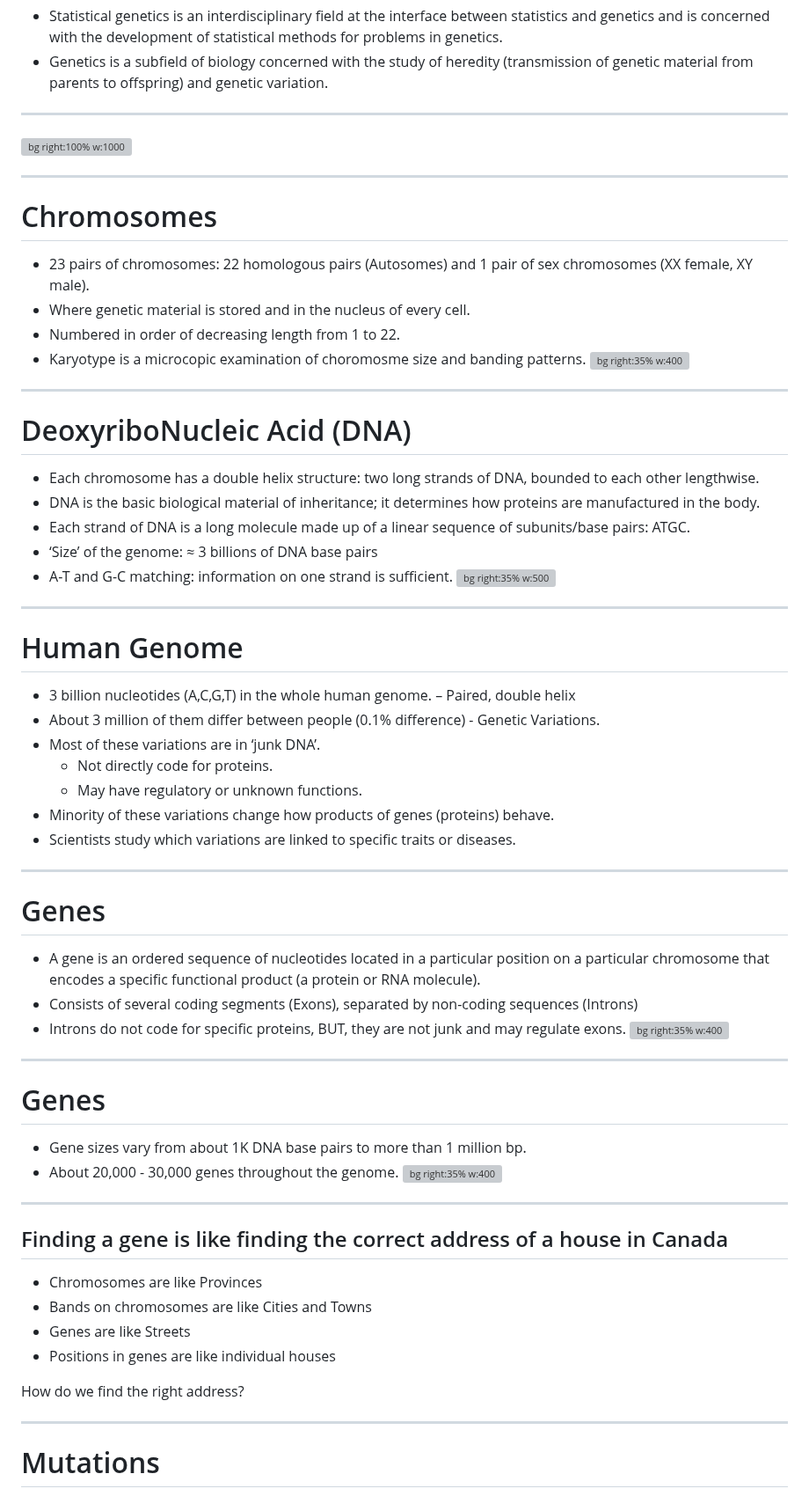
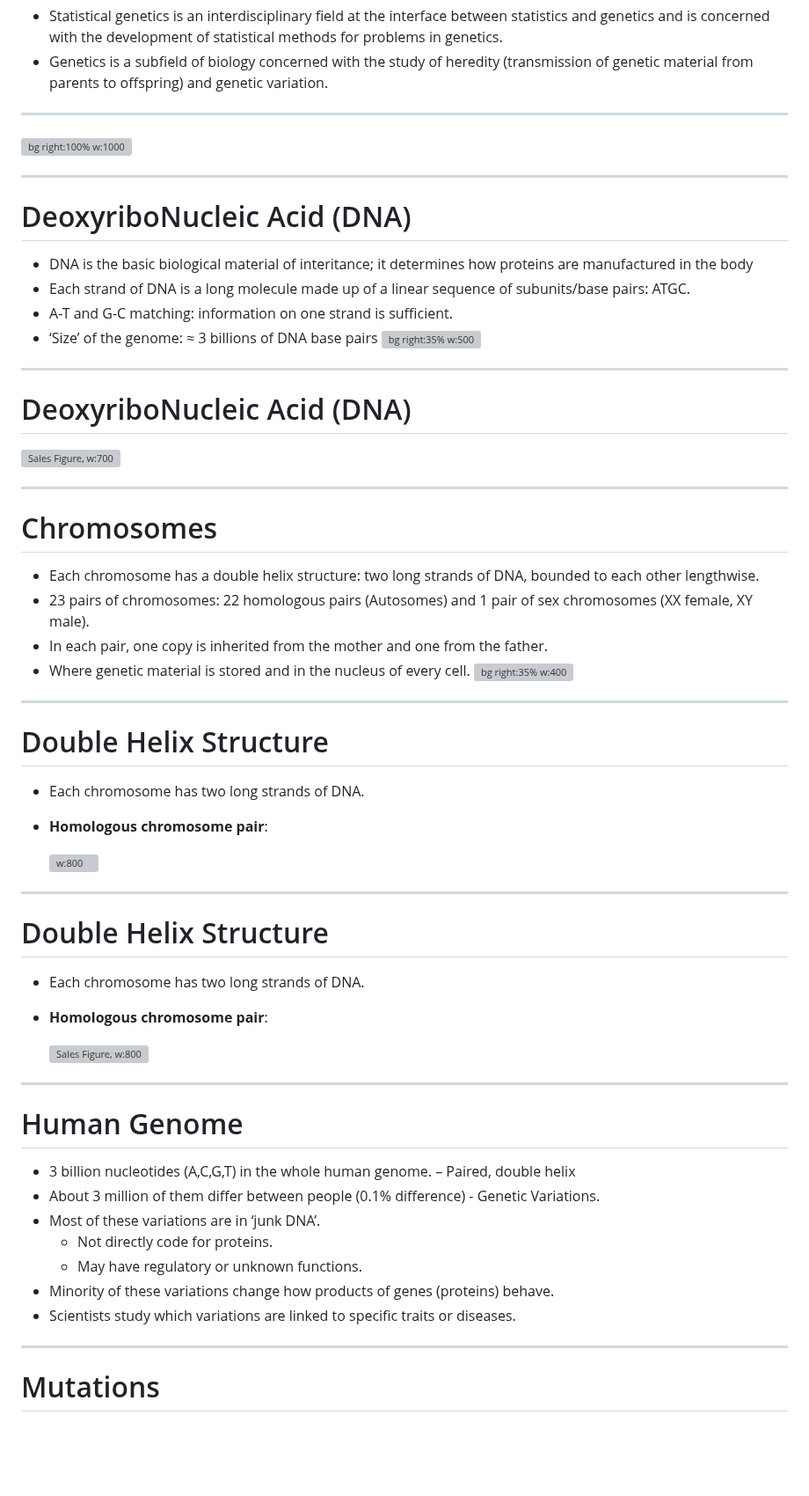
Before and after one commit to UofT-DSI/stat_gen, a Markdown page: 03_instructional_team/markdown_slides/slides_01.md, the part around one of its changes. Shown at 88% size. GitHub-like rendering; blank space fills up the shorter version; grey boxes are pictures that could not be loaded.

```diff
--- a/03_instructional_team/markdown_slides/slides_01.md
+++ b/03_instructional_team/markdown_slides/slides_01.md
@@ -115,33 +129,50 @@ $ echo "Data Sciences Institute"
 ![bg right:100% w:1000](./images/human_genome.png)
 
 ---
+ # DeoxyriboNucleic Acid (DNA)
+
+- DNA is the basic biological material of interitance; it determines how proteins are manufactured in the body
+- Each strand of DNA is a long molecule made up of a linear sequence of subunits/base
+pairs: ATGC.
+- A-T and G-C matching: information on one strand is sufficient.
+- ‘Size’ of the genome: ≈ 3 billions of DNA base pairs
+![bg right:35% w:500](./images/DNA.png)
+
+---
+
+ # DeoxyriboNucleic Acid (DNA)
+ ![Sales Figure, w:700](./images/DNA_combineplot.png)
+
+___
 
  # Chromosomes
 
+- Each chromosome has a double helix structure: two long strands of DNA, bounded to each other lengthwise.
 - 23 pairs of chromosomes: 22 homologous pairs (Autosomes) and 1 pair of sex chromosomes (XX female, XY male).
+- In each pair, one copy is inherited from the mother and one from the father.
 - Where genetic material is stored and in the nucleus of every cell.
-- Numbered in order of decreasing length from 1 to 22.
-- Karyotype is a microcopic examination of choromosme size and banding patterns.
 ![bg right:35% w:400](./images/chr.png)
 ---
 
- # DeoxyriboNucleic Acid (DNA)
+ # Double Helix Structure
 
-- Each chromosome has a double helix structure: two long strands of DNA, bounded to each other lengthwise.
-- DNA is the basic biological material of inheritance; it determines how proteins are manufactured in the body.
-- Each strand of DNA is a long molecule made up of a linear sequence of subunits/base
-pairs: ATGC.
-- ‘Size’ of the genome: ≈ 3 billions of DNA
-base pairs
-- A-T and G-C matching: information on one strand is sufficient.
-![bg right:35% w:500](./images/DNA.png)
+
+- Each chromosome has two long strands of DNA.
+- **Homologous chromosome pair**:
+
+    ![w:800](./images/DNA_combineplot2.png)
 
 ---
-<!--
- # DeoxyriboNucleic Acid (DNA)
-Might add an additional slides on double helix Structure coding
-----
--->
+
+ # Double Helix Structure
+
+- Each chromosome has two long strands of DNA.
+- **Homologous chromosome pair**:
+
+    ![Sales Figure, w:800](./images/DNA_combineplot3.png)
+
+
+---
 
 # Human Genome
 - 3 billion nucleotides (A,C,G,T) in the whole human genome.
@@ -155,30 +186,6 @@ Might add an additional slides on double helix Structure coding
 
 ---
 
-# Genes
-- A gene is an ordered sequence of nucleotides located in a particular position on a particular chromosome that encodes a specific functional product (a protein or RNA molecule).
-- Consists of several coding segments (Exons), separated by non-coding sequences (Introns)
-- Introns do not code for specific proteins, BUT, they are not junk and may regulate exons.
-![bg right:35% w:400](./images/gene2.png)
-
----
-# Genes
-- Gene sizes vary from about 1K DNA base pairs to more than 1 million bp.
-- About 20,000 - 30,000 genes throughout the genome.
-![bg right:35% w:400](./images/gene2.png)
-
----
-
-## Finding a gene is like finding the correct address of a house in Canada
-- Chromosomes are like Provinces
-- Bands on chromosomes are like Cities and Towns
-- Genes are like Streets
-- Positions in genes are like individual houses
-
-How do we find the right address?
-
----
-
 # Mutations
 
 - Mutations are **changes in DNA**.
```
Also changed, not shown: other parts of 03_instructional_team/markdown_slides/slides_01.md (+136 -65 lines).
